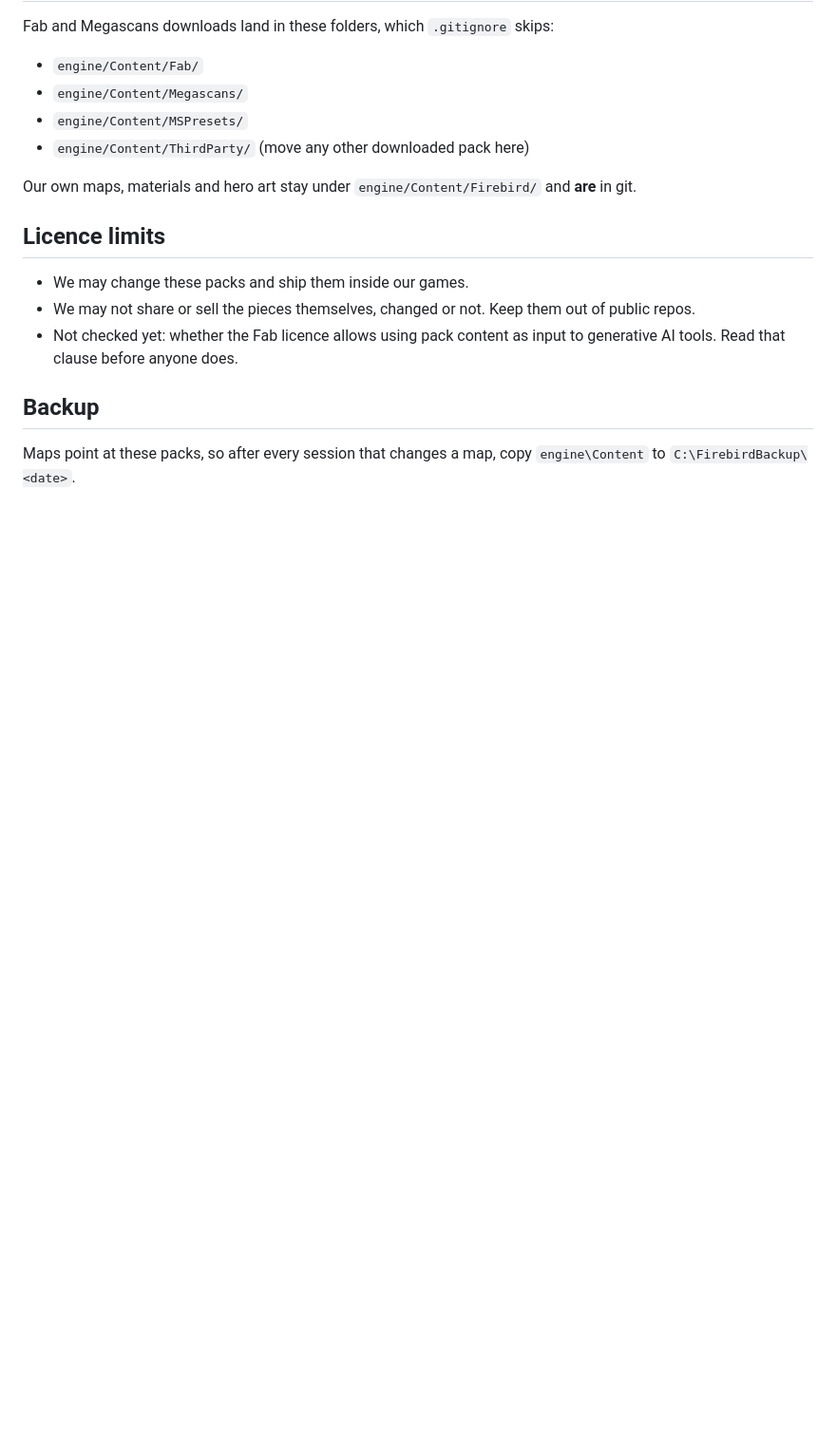
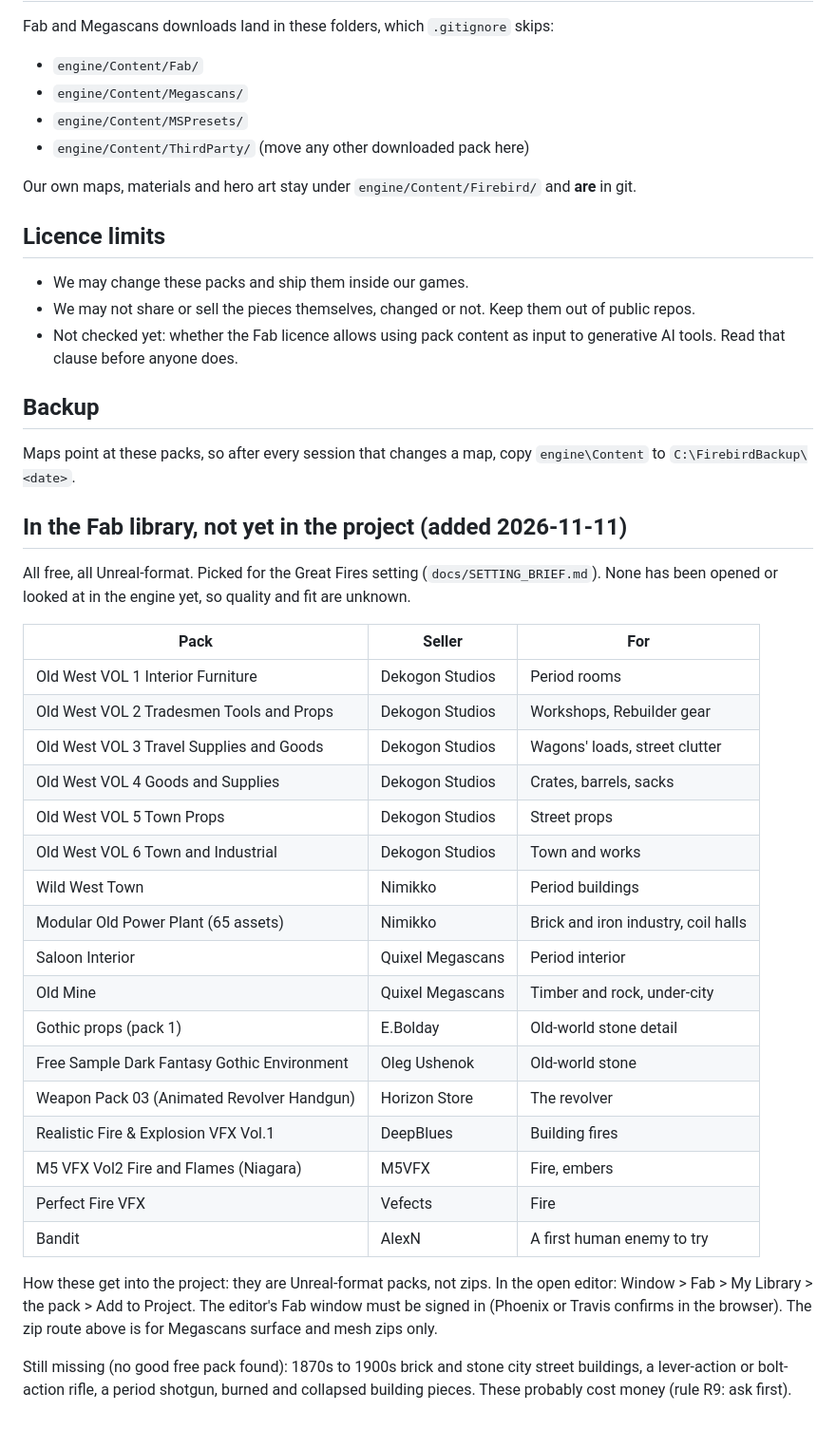
Before and after one commit to Nixxed09/firebird-3d, a Markdown page: docs/ASSETS.md, the part around the change. Shown at 95% size. GitHub-like rendering; blank space fills up the shorter version.

Commit message:
Assets: 17 free Fab packs added to the library for the Great Fires setting
Co-Authored-By: Claude Fable 5.2 <noreply@anthropic.com>

```diff
--- a/docs/ASSETS.md
+++ b/docs/ASSETS.md
@@ -74,3 +74,37 @@ Our own maps, materials and hero art stay under `engine/Content/Firebird/` and
 
 Maps point at these packs, so after every session that changes a map, copy
 `engine\Content` to `C:\FirebirdBackup\<date>`.
+
+## In the Fab library, not yet in the project (added 2026-11-11)
+
+All free, all Unreal-format. Picked for the Great Fires setting (`docs/SETTING_BRIEF.md`).
+None has been opened or looked at in the engine yet, so quality and fit are unknown.
+
+| Pack | Seller | For |
+|---|---|---|
+| Old West VOL 1 Interior Furniture | Dekogon Studios | Period rooms |
+| Old West VOL 2 Tradesmen Tools and Props | Dekogon Studios | Workshops, Rebuilder gear |
+| Old West VOL 3 Travel Supplies and Goods | Dekogon Studios | Wagons' loads, street clutter |
+| Old West VOL 4 Goods and Supplies | Dekogon Studios | Crates, barrels, sacks |
+| Old West VOL 5 Town Props | Dekogon Studios | Street props |
+| Old West VOL 6 Town and Industrial | Dekogon Studios | Town and works |
+| Wild West Town | Nimikko | Period buildings |
+| Modular Old Power Plant (65 assets) | Nimikko | Brick and iron industry, coil halls |
+| Saloon Interior | Quixel Megascans | Period interior |
+| Old Mine | Quixel Megascans | Timber and rock, under-city |
+| Gothic props (pack 1) | E.Bolday | Old-world stone detail |
+| Free Sample Dark Fantasy Gothic Environment | Oleg Ushenok | Old-world stone |
+| Weapon Pack 03 (Animated Revolver Handgun) | Horizon Store | The revolver |
+| Realistic Fire & Explosion VFX Vol.1 | DeepBlues | Building fires |
+| M5 VFX Vol2 Fire and Flames (Niagara) | M5VFX | Fire, embers |
+| Perfect Fire VFX | Vefects | Fire |
+| Bandit | AlexN | A first human enemy to try |
+
+How these get into the project: they are Unreal-format packs, not zips. In the
+open editor: Window > Fab > My Library > the pack > Add to Project. The editor's
+Fab window must be signed in (Phoenix or Travis confirms in the browser). The
+zip route above is for Megascans surface and mesh zips only.
+
+Still missing (no good free pack found): 1870s to 1900s brick and stone city
+street buildings, a lever-action or bolt-action rifle, a period shotgun, burned
+and collapsed building pieces. These probably cost money (rule R9: ask first).
```
